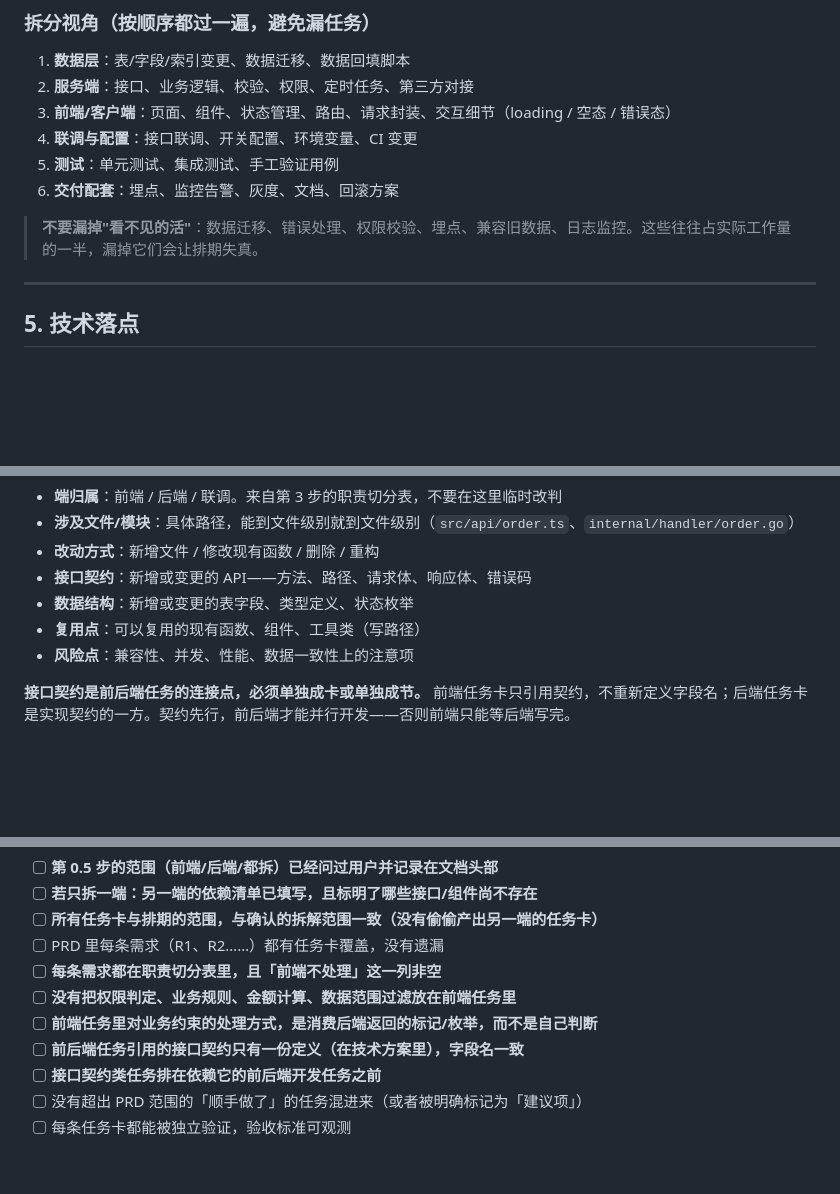
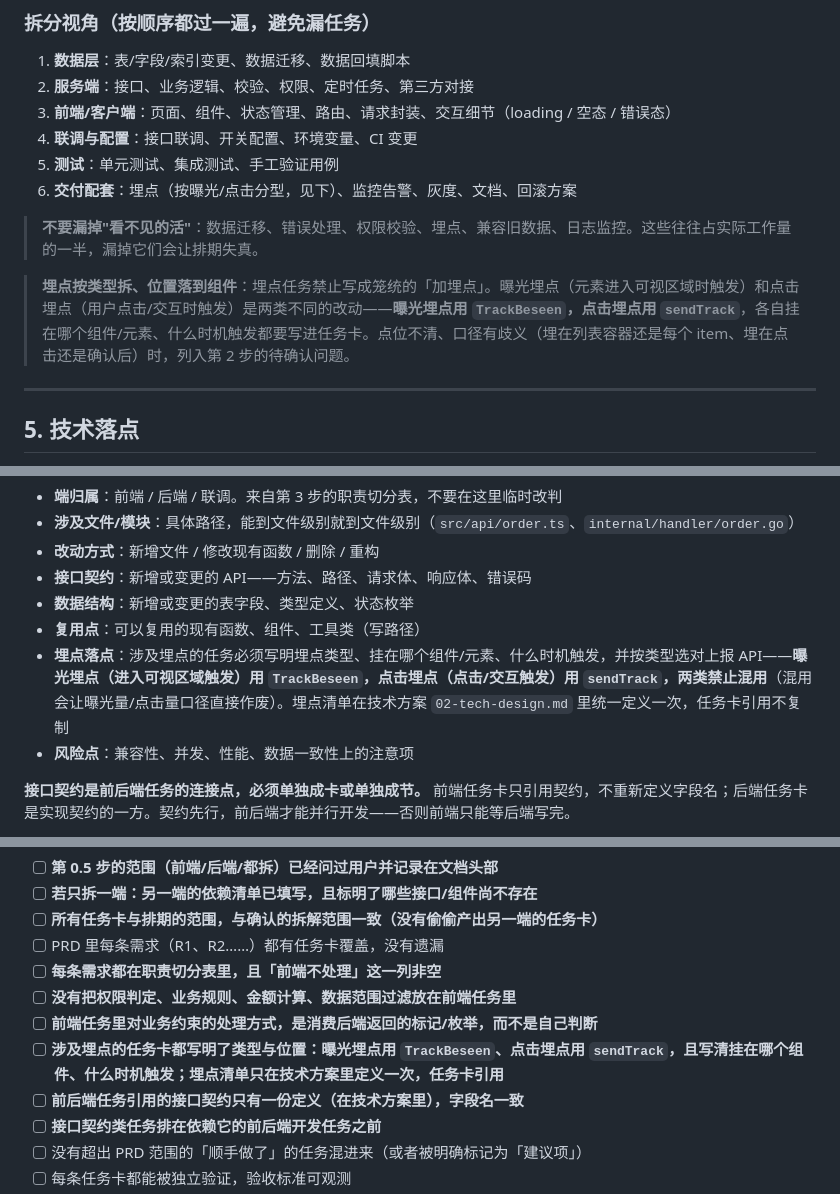
Before and after one commit to manqingchen/skills, a Markdown page: prd-to-flow/SKILL.md, 3 parts joined by grey strips. Rendered like a GitHub page; blank space fills up the shorter version.

Commit message:
feat(prd-to-flow): 拆分时明确埋点类型与上报 API（曝光 TrackBeseen / 点击 sendTrack）

```diff
--- a/prd-to-flow/SKILL.md
+++ b/prd-to-flow/SKILL.md
@@ -262,9 +262,11 @@ Epic（本次需求的几个大块，通常 2~5 个）
 3. **前端/客户端**：页面、组件、状态管理、路由、请求封装、交互细节（loading / 空态 / 错误态）
 4. **联调与配置**：接口联调、开关配置、环境变量、CI 变更
 5. **测试**：单元测试、集成测试、手工验证用例
-6. **交付配套**：埋点、监控告警、灰度、文档、回滚方案
+6. **交付配套**：埋点（按曝光/点击分型，见下）、监控告警、灰度、文档、回滚方案
 
 > **不要漏掉"看不见的活"**：数据迁移、错误处理、权限校验、埋点、兼容旧数据、日志监控。这些往往占实际工作量的一半，漏掉它们会让排期失真。
+
+> **埋点按类型拆、位置落到组件**：埋点任务禁止写成笼统的「加埋点」。曝光埋点（元素进入可视区域时触发）和点击埋点（用户点击/交互时触发）是两类不同的改动——**曝光埋点用 `TrackBeseen`，点击埋点用 `sendTrack`**，各自挂在哪个组件/元素、什么时机触发都要写进任务卡。点位不清、口径有歧义（埋在列表容器还是每个 item、埋在点击还是确认后）时，列入第 2 步的待确认问题。
 
 ---
 
@@ -280,6 +282,7 @@ Epic（本次需求的几个大块，通常 2~5 个）
 - **接口契约**：新增或变更的 API——方法、路径、请求体、响应体、错误码
 - **数据结构**：新增或变更的表字段、类型定义、状态枚举
 - **复用点**：可以复用的现有函数、组件、工具类（写路径）
+- **埋点落点**：涉及埋点的任务必须写明埋点类型、挂在哪个组件/元素、什么时机触发，并按类型选对上报 API——**曝光埋点（进入可视区域触发）用 `TrackBeseen`，点击埋点（点击/交互触发）用 `sendTrack`，两类禁止混用**（混用会让曝光量/点击量口径直接作废）。埋点清单在技术方案 `02-tech-design.md` 里统一定义一次，任务卡引用不复制
 - **风险点**：兼容性、并发、性能、数据一致性上的注意项
 
 **接口契约是前后端任务的连接点，必须单独成卡或单独成节。** 前端任务卡只引用契约，不重新定义字段名；后端任务卡是实现契约的一方。契约先行，前后端才能并行开发——否则前端只能等后端写完。
@@ -382,6 +385,7 @@ Epic（本次需求的几个大块，通常 2~5 个）
 - [ ] **每条需求都在职责切分表里，且「前端不处理」这一列非空**
 - [ ] **没有把权限判定、业务规则、金额计算、数据范围过滤放在前端任务里**
 - [ ] **前端任务里对业务约束的处理方式，是消费后端返回的标记/枚举，而不是自己判断**
+- [ ] **涉及埋点的任务卡都写明了类型与位置：曝光埋点用 `TrackBeseen`、点击埋点用 `sendTrack`，且写清挂在哪个组件、什么时机触发；埋点清单只在技术方案里定义一次，任务卡引用**
 - [ ] **前后端任务引用的接口契约只有一份定义（在技术方案里），字段名一致**
 - [ ] **接口契约类任务排在依赖它的前后端开发任务之前**
 - [ ] 没有超出 PRD 范围的「顺手做了」的任务混进来（或者被明确标记为「建议项」）
```
Also changed, not shown: other parts of prd-to-flow/SKILL.md (+1 -0 lines), prd-to-flow/references/breakdown-template.md (+11 -0 lines), prd-to-flow/references/task-card-template.md (+8 -0 lines).
